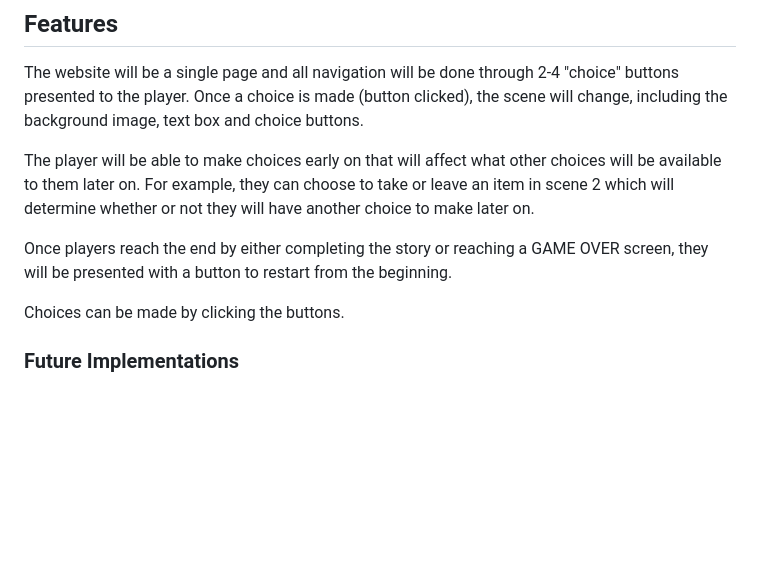
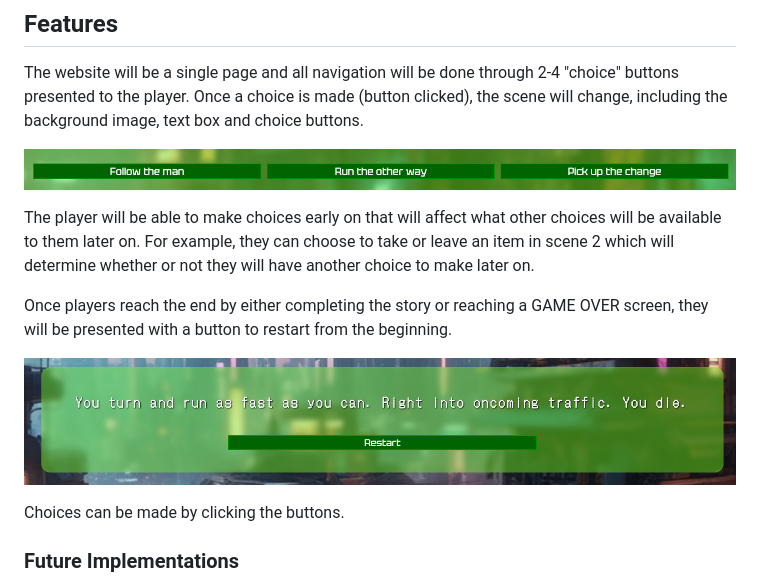
Before and after one commit to isThatAFife/DiamondsInTheRust, a Markdown page: README.md, the part around the change. Rendered like a GitHub page; pictures changed too: docs/screenshots/choicebuttons.png (added), docs/screenshots/gameover.png (added); blank space fills up the shorter version.

Commit message:
README: added features screenshots

```diff
--- a/README.md
+++ b/README.md
@@ -109,9 +109,13 @@ Wireframes were created for mobile and desktop.
 
 The website will be a single page and all navigation will be done through 2-4 "choice" buttons presented to the player. Once a choice is made (button clicked), the scene will change, including the background image, text box and choice buttons.
 
+![Choicebuttons](docs/screenshots/choicebuttons.png)
+
 The player will be able to make choices early on that will affect what other choices will be available to them later on. For example, they can choose to take or leave an item in scene 2 which will determine whether or not they will have another choice to make later on.
 
 Once players reach the end by either completing the story or reaching a GAME OVER screen, they will be presented with a button to restart from the beginning.
+
+![GameOver](docs/screenshots/gameover.png)
 
 Choices can be made by clicking the buttons.
 
```
